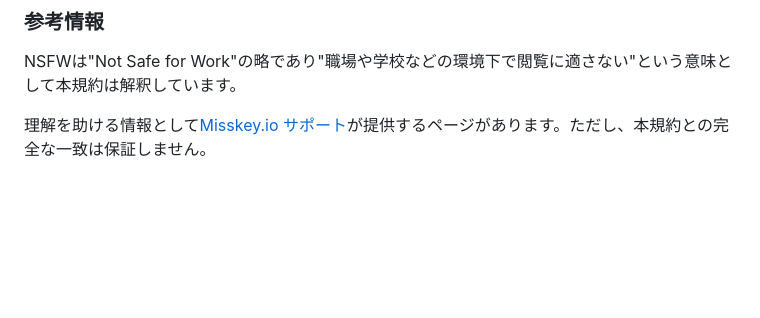
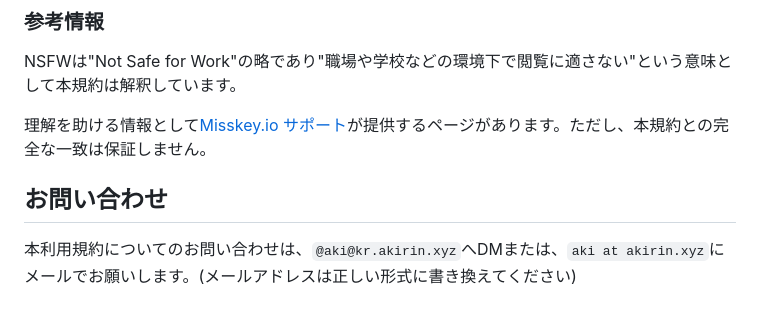
Before and after one commit to AkariNext/www.akarinext.org, a Markdown page: data/posts/rikkalab-tos.md, the part around the change. Drawn GitHub-style; blank space fills up the shorter version.

Commit message:
chore(rl/tos): お問い合わせを追加

```diff
--- a/data/posts/rikkalab-tos.md
+++ b/data/posts/rikkalab-tos.md
@@ -77,3 +77,7 @@ authors:
 NSFWは"Not Safe for Work"の略であり"職場や学校などの環境下で閲覧に適さない"という意味として本規約は解釈しています。
 
 理解を助ける情報として[Misskey.io サポート](https://support.misskey.io/hc/ja/articles/6657417016463-NSFW%E3%83%95%E3%83%A9%E3%82%B0-%E3%82%BB%E3%83%B3%E3%82%B7%E3%83%86%E3%82%A3%E3%83%96%E3%83%95%E3%83%A9%E3%82%B0-%E3%81%8C%E5%BF%85%E8%A6%81%E3%81%AA%E5%9F%BA%E6%BA%96%E3%81%AB%E3%81%A4%E3%81%84%E3%81%A6)が提供するページがあります。ただし、本規約との完全な一致は保証しません。
+
+## お問い合わせ
+
+本利用規約についてのお問い合わせは、`@aki@kr.akirin.xyz`へDMまたは、`aki at akirin.xyz`にメールでお願いします。(メールアドレスは正しい形式に書き換えてください)
```
